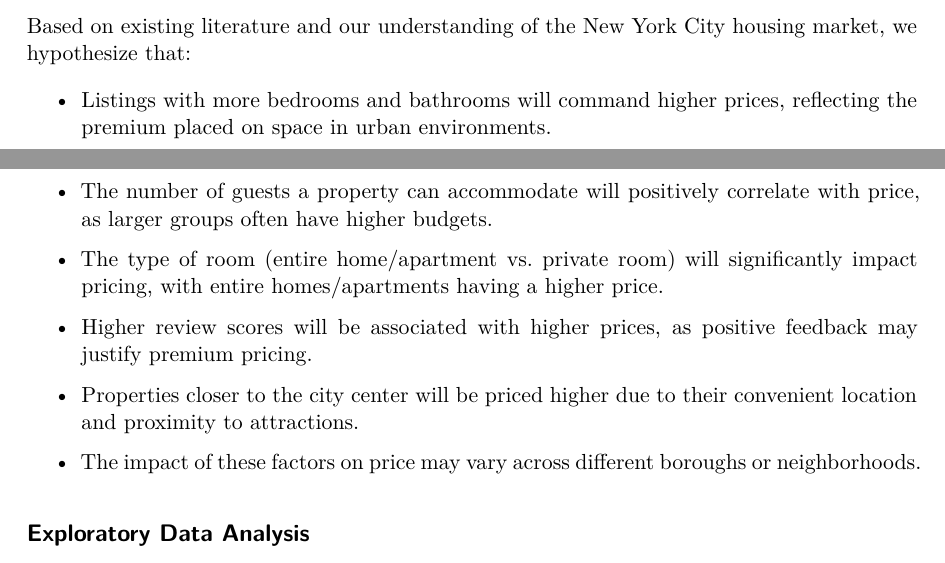
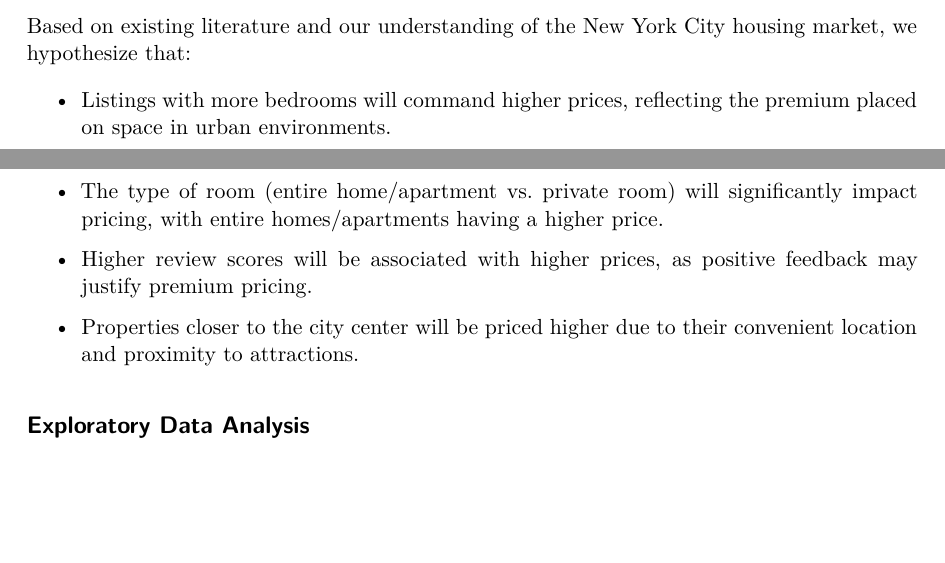
Before and after one commit to sta210-sp25/project-Team-lol, a Quarto document (written-report.qmd): two parts of pages 1 and 2 of 4, joined at a grey line, cut so that both start at the same text, the shorter picture padded with empty space. The pictures show the output file written-report.pdf that the author committed with the source.

Commit message:
edited intro

```diff
--- a/written-report.qmd
+++ b/written-report.qmd
@@ -31,17 +31,13 @@ Understanding the determinants of Airbnb pricing in New York City is crucial for
 
 Based on existing literature and our understanding of the New York City housing market, we hypothesize that:
 
--   Listings with more bedrooms and bathrooms will command higher prices, reflecting the premium placed on space in urban environments.
-
--   The number of guests a property can accommodate will positively correlate with price, as larger groups often have higher budgets.
+-   Listings with more bedrooms will command higher prices, reflecting the premium placed on space in urban environments.
 
 -   The type of room (entire home/apartment vs. private room) will significantly impact pricing, with entire homes/apartments having a higher price.
 
 -   Higher review scores will be associated with higher prices, as positive feedback may justify premium pricing.
 
 -   Properties closer to the city center will be priced higher due to their convenient location and proximity to attractions.
-
--   The impact of these factors on price may vary across different boroughs or neighborhoods.
 
 ## Exploratory Data Analysis
 
```
Also changed, not shown: written-report.pdf.
